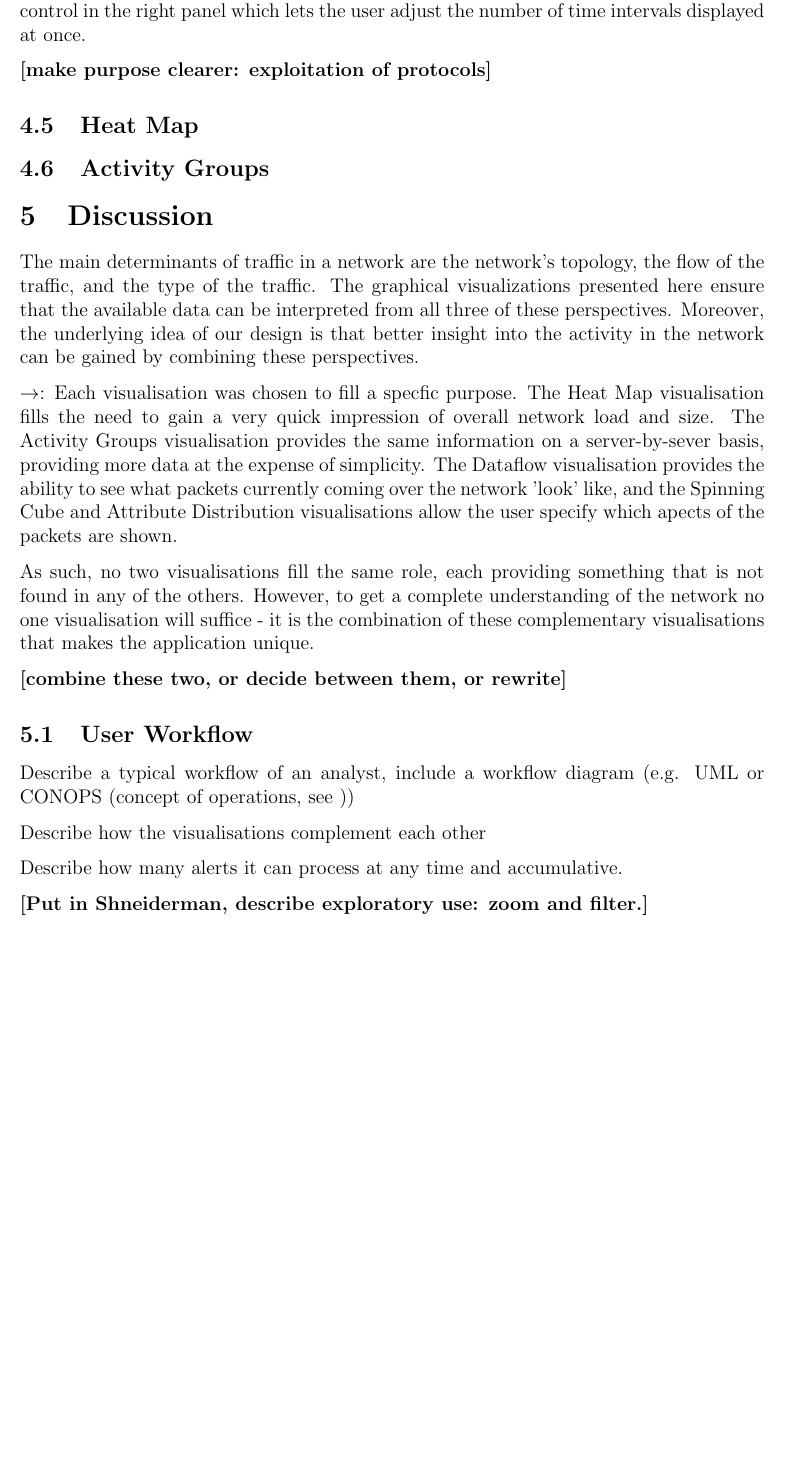
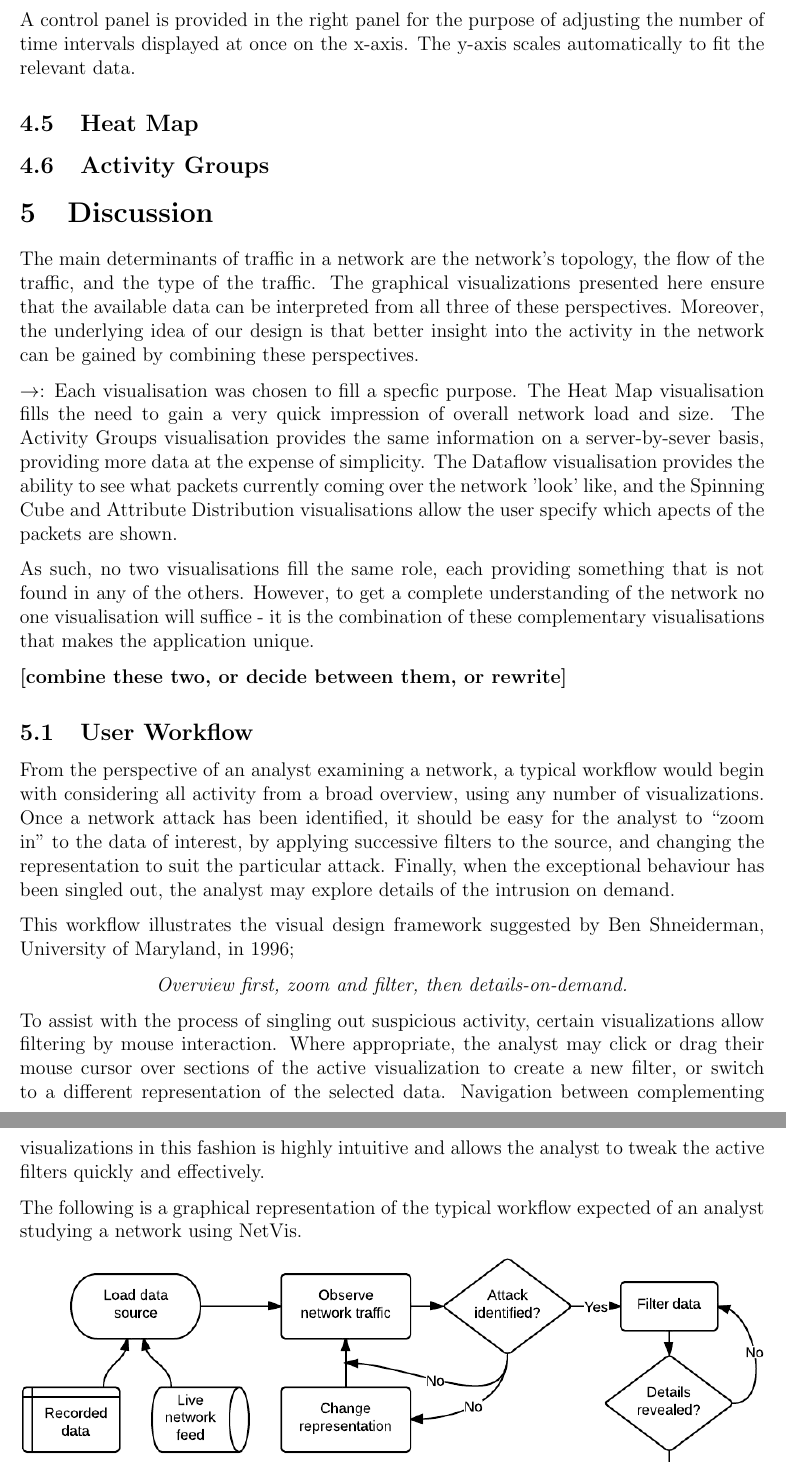
Before and after one commit to ryft/NetVis, a LaTeX paper (NetVisPaper/PlainPublication.tex, which reads NetVisPaper/imports/04e_vis_traffic_volume.tex, NetVisPaper/imports/05b_disc_user_workflow.tex): part of page 6 of 8 before the commit and two parts of pages 6 and 7 of 8 after it, the two joined at a grey line, cut so that both start at the same text, the shorter picture padded with empty space. Compiled offline with pdfLaTeX.

Commit message:
Write User Workflow + Implement Suggestions
Where suggestions from DP haven't been carried out to the letter, I've included
a comment stating why not.

Updated spellings to 'Conformist British English' standard

I still disagree with the use of capitals for 'Traffic Volume visualization',
we haven't created a product with this name, so it's not a pronoun and
shouldn't be treated as such.

Anyhow, if we're going with this, the 'Dataflow' subheading needs to be changed
to be consistent with the text body.

```diff
--- a/NetVisPaper/imports/04e_vis_traffic_volume.tex
+++ b/NetVisPaper/imports/04e_vis_traffic_volume.tex
@@ -10,2 +8,0 @@ palette which provides colours from a qualitative colour scheme.
-This visualization provides a control in the right panel which lets the user
-adjust the number of time intervals displayed at once.
@@ -12,2 +15,4 @@ adjust the number of time intervals displayed at once.
 
-\textbf{[make purpose clearer: exploitation of protocols]}
+A control panel is provided in the right panel for the purpose of adjusting the
+number of time intervals displayed at once on the x-axis. The y-axis scales
+automatically to fit the relevant data.
--- a/NetVisPaper/imports/05b_disc_user_workflow.tex
+++ b/NetVisPaper/imports/05b_disc_user_workflow.tex
@@ -1,7 +1,27 @@
-Describe a typical workflow of an analyst, include a workflow diagram (e.g. UML or CONOPS (concept of operations, see ))
+From the perspective of an analyst examining a network, a typical workflow
+would begin with considering all activity from a broad overview, using any
+number of visualizations. Once a network attack has been identified, it should
+be easy for the analyst to ``zoom in'' to the data of interest, by applying
+successive filters to the source, and changing the representation to suit the
+particular attack. Finally, when the exceptional behaviour has been singled
+out, the analyst may explore details of the intrusion on demand.
 
-Describe how the visualisations complement each other
+This workflow illustrates the visual design framework suggested by Ben
+Shneiderman, University of Maryland, in 1996;
 
-Describe how many alerts it can process at any time and accumulative.
+\begin{center}
+    \textit{Overview first, zoom and filter, then details-on-demand.}
+\end{center}
 
-\textbf{[Put in Shneiderman, describe exploratory use: zoom and filter.]}
+To assist with the process of singling out suspicious activity, certain
+visualizations allow filtering by mouse interaction. Where appropriate, the
+analyst may click or drag their mouse cursor over sections of the active
+visualization to create a new filter, or switch to a different representation
+of the selected data. Navigation between complementing visualizations in this
+fashion is highly intuitive and allows the analyst to tweak the active filters
+quickly and effectively.
+
+The following is a graphical representation of the typical workflow expected of
+an analyst studying a network using NetVis.
+
+\includegraphics[width=\linewidth]{materials/workflow-diagram.png}
```
Also changed, not shown: NetVisPaper/imports/04a_vis_gui.tex (+18 -17 lines), NetVisPaper/PlainPublication.pdf, NetVisPaper/materials/workflow-diagram.png (added), NetVisPaper/imports/04e_vis_traffic_volume.tex (21 more changed lines).
